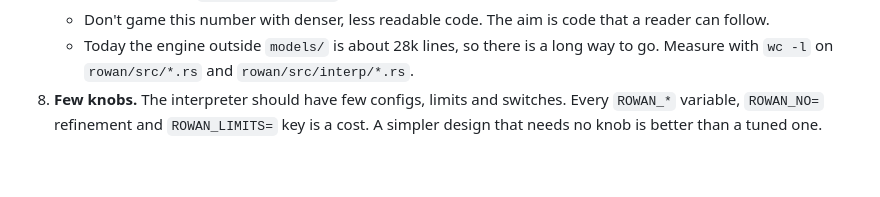
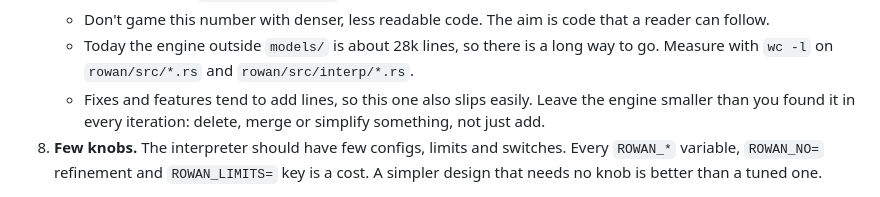
Before and after one commit to kaidaniel/rowan, a Markdown page: SUBAGENTS.md, the part around the change. Rendered like a GitHub page; blank space fills up the shorter version.

Commit message:
SUBAGENTS.md: every iteration leaves the engine smaller than it found it.
Co-Authored-By: Claude Opus 5.5 <noreply@anthropic.com>

```diff
--- a/SUBAGENTS.md
+++ b/SUBAGENTS.md
@@ -36,6 +36,9 @@ and write down what you chose and why.
      can follow.
    * Today the engine outside `models/` is about 28k lines, so there is a long way to go.
      Measure with `wc -l` on `rowan/src/*.rs` and `rowan/src/interp/*.rs`.
+   * Fixes and features tend to add lines, so this one also slips easily. Leave the engine
+     smaller than you found it in every iteration: delete, merge or simplify something, not
+     just add.
 8. **Few knobs.** The interpreter should have few configs, limits and switches. Every
    `ROWAN_*` variable, `ROWAN_NO=` refinement and `ROWAN_LIMITS=` key is a cost. A simpler
    design that needs no knob is better than a tuned one.
```
